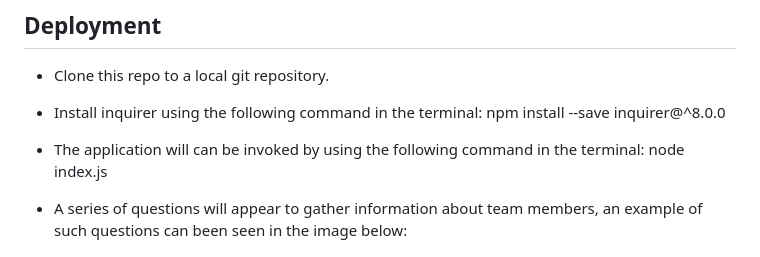
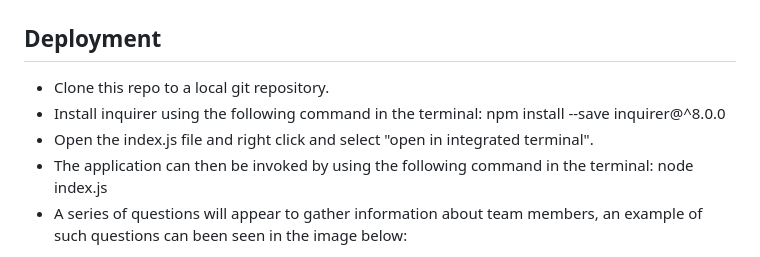
Before and after one commit to clairegreenwood83/Object-Oriented-Programming-Team-Profile-Generator, a Markdown page: README.md, the part around the change. Drawn GitHub-style.

```diff
--- a/README.md
+++ b/README.md
@@ -81,8 +81,8 @@ Create an HTML file using the HTML returned from the render function.
  - Clone this repo to a local git repository.
  - Install inquirer using the following command in the terminal:
    npm install --save inquirer@^8.0.0
-
- - The application will can be invoked by using the following command in the terminal:
+ - Open the index.js file and right click and select "open in integrated terminal".
+ - The application can then be invoked by using the following command in the terminal:
    node index.js
  - A series of questions will appear to gather information about team members, an example of such questions can been seen in the image below:
 
```
